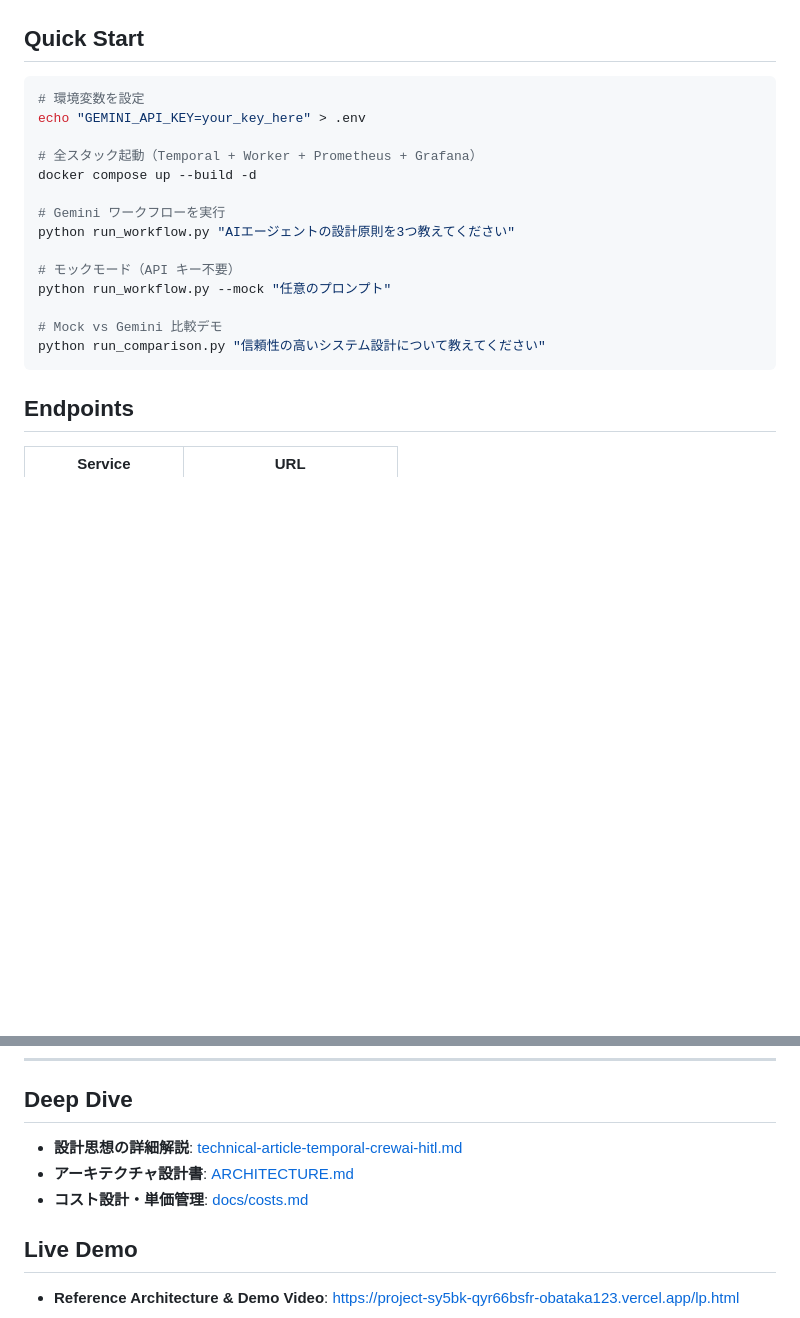
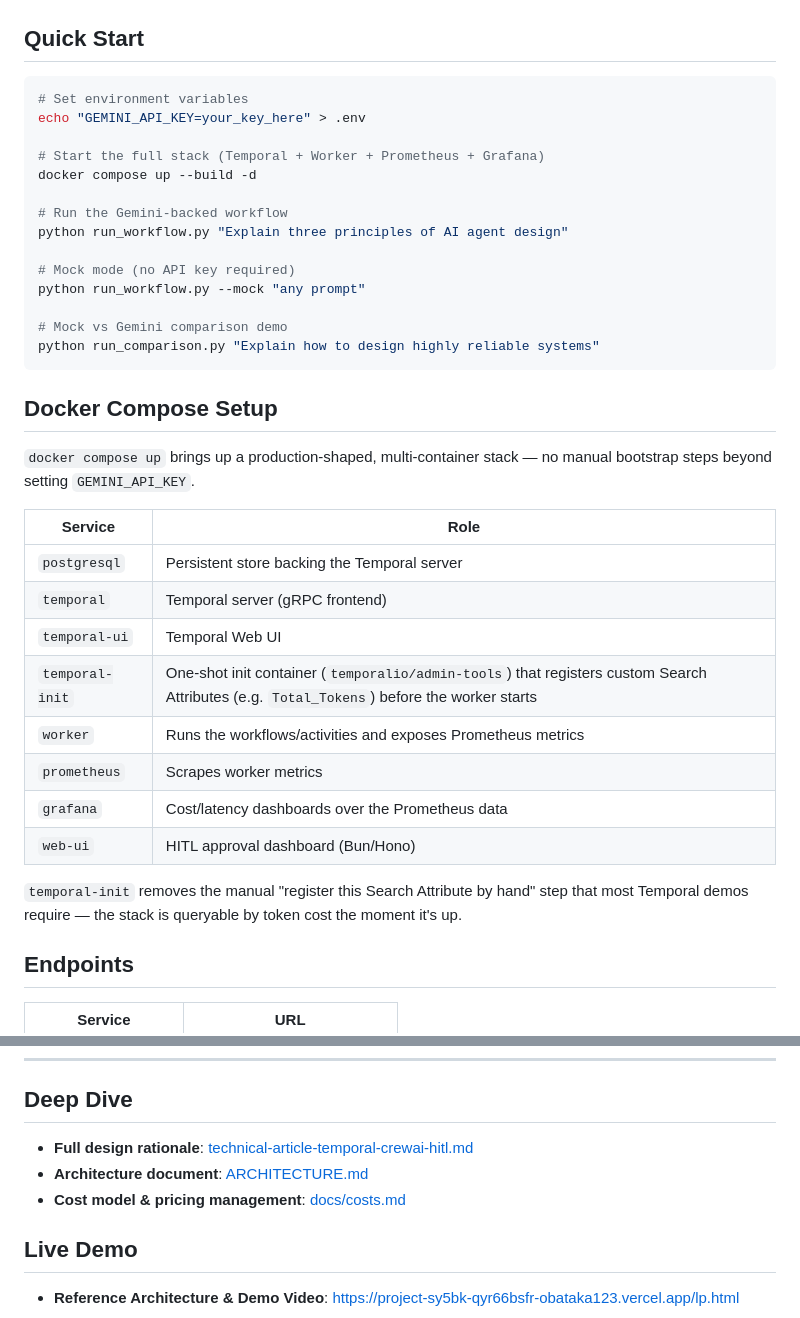
Before and after one commit to obataka/temporal-demo, a Markdown page: README.md, 2 parts joined by grey strips. GitHub-like rendering; blank space fills up the shorter version.

Commit message:
READMEを英語化

````diff
--- a/README.md
+++ b/README.md
@@ -67,21 +67,38 @@ return await workflow.execute_activity(
 ## Quick Start
 
 ```bash
-# 環境変数を設定
+# Set environment variables
 echo "GEMINI_API_KEY=your_key_here" > .env
 
-# 全スタック起動（Temporal + Worker + Prometheus + Grafana）
+# Start the full stack (Temporal + Worker + Prometheus + Grafana)
 docker compose up --build -d
 
-# Gemini ワークフローを実行
-python run_workflow.py "AIエージェントの設計原則を3つ教えてください"
+# Run the Gemini-backed workflow
+python run_workflow.py "Explain three principles of AI agent design"
 
-# モックモード（API キー不要）
-python run_workflow.py --mock "任意のプロンプト"
+# Mock mode (no API key required)
+python run_workflow.py --mock "any prompt"
 
-# Mock vs Gemini 比較デモ
-python run_comparison.py "信頼性の高いシステム設計について教えてください"
+# Mock vs Gemini comparison demo
+python run_comparison.py "Explain how to design highly reliable systems"
 ```
+
+## Docker Compose Setup
+
+`docker compose up` brings up a production-shaped, multi-container stack — no manual bootstrap steps beyond setting `GEMINI_API_KEY`.
+
+| Service | Role |
+|---|---|
+| `postgresql` | Persistent store backing the Temporal server |
+| `temporal` | Temporal server (gRPC frontend) |
+| `temporal-ui` | Temporal Web UI |
+| `temporal-init` | One-shot init container (`temporalio/admin-tools`) that registers custom Search Attributes (e.g. `Total_Tokens`) before the worker starts |
+| `worker` | Runs the workflows/activities and exposes Prometheus metrics |
+| `prometheus` | Scrapes worker metrics |
+| `grafana` | Cost/latency dashboards over the Prometheus data |
+| `web-ui` | HITL approval dashboard (Bun/Hono) |
+
+`temporal-init` removes the manual "register this Search Attribute by hand" step that most Temporal demos require — the stack is queryable by token cost the moment it's up.
 
 ## Endpoints
 
@@ -162,9 +179,9 @@ run_workflow.py ──gRPC──▶ Temporal Server
 
 ## Deep Dive
 
-- **設計思想の詳細解説**: [technical-article-temporal-crewai-hitl.md](technical-article-temporal-crewai-hitl.md)
-- **アーキテクチャ設計書**: [ARCHITECTURE.md](ARCHITECTURE.md)
-- **コスト設計・単価管理**: [docs/costs.md](docs/costs.md)
+- **Full design rationale**: [technical-article-temporal-crewai-hitl.md](technical-article-temporal-crewai-hitl.md)
+- **Architecture document**: [ARCHITECTURE.md](ARCHITECTURE.md)
+- **Cost model & pricing management**: [docs/costs.md](docs/costs.md)
 
 ## Live Demo
 
````
Also changed, not shown: other parts of README.md (+28 -28 lines).
